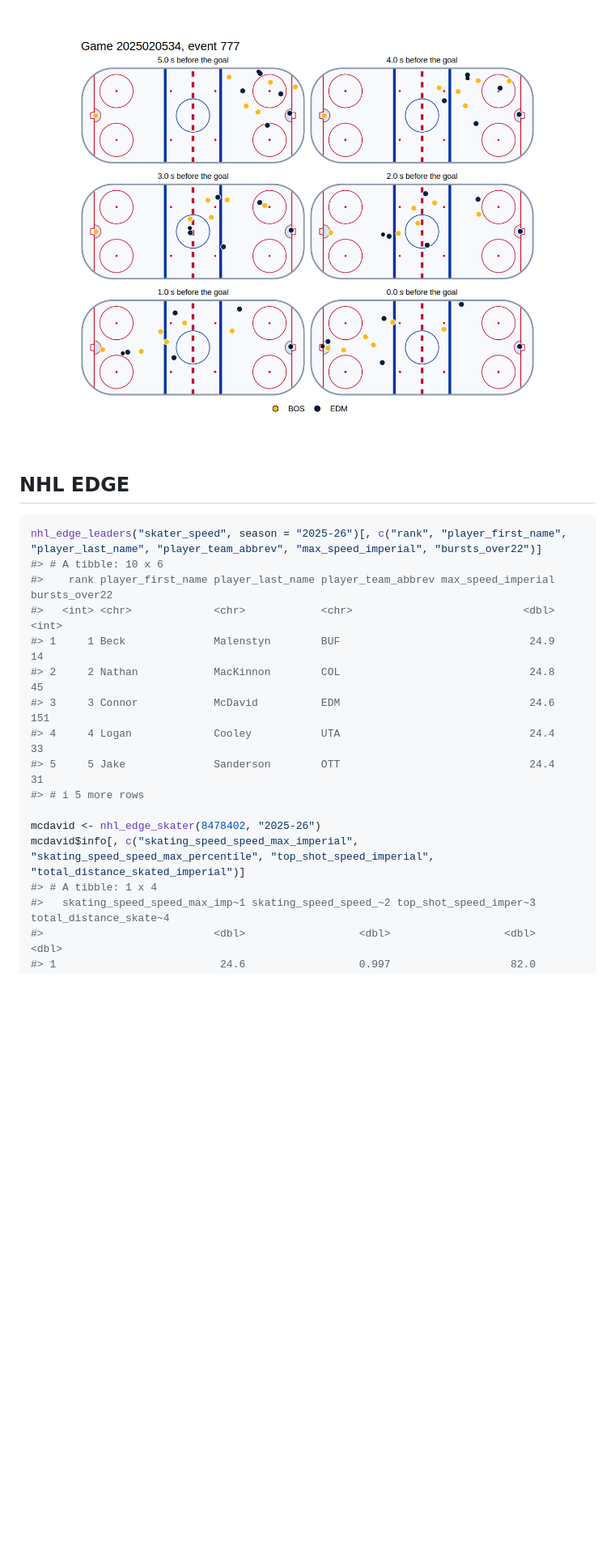
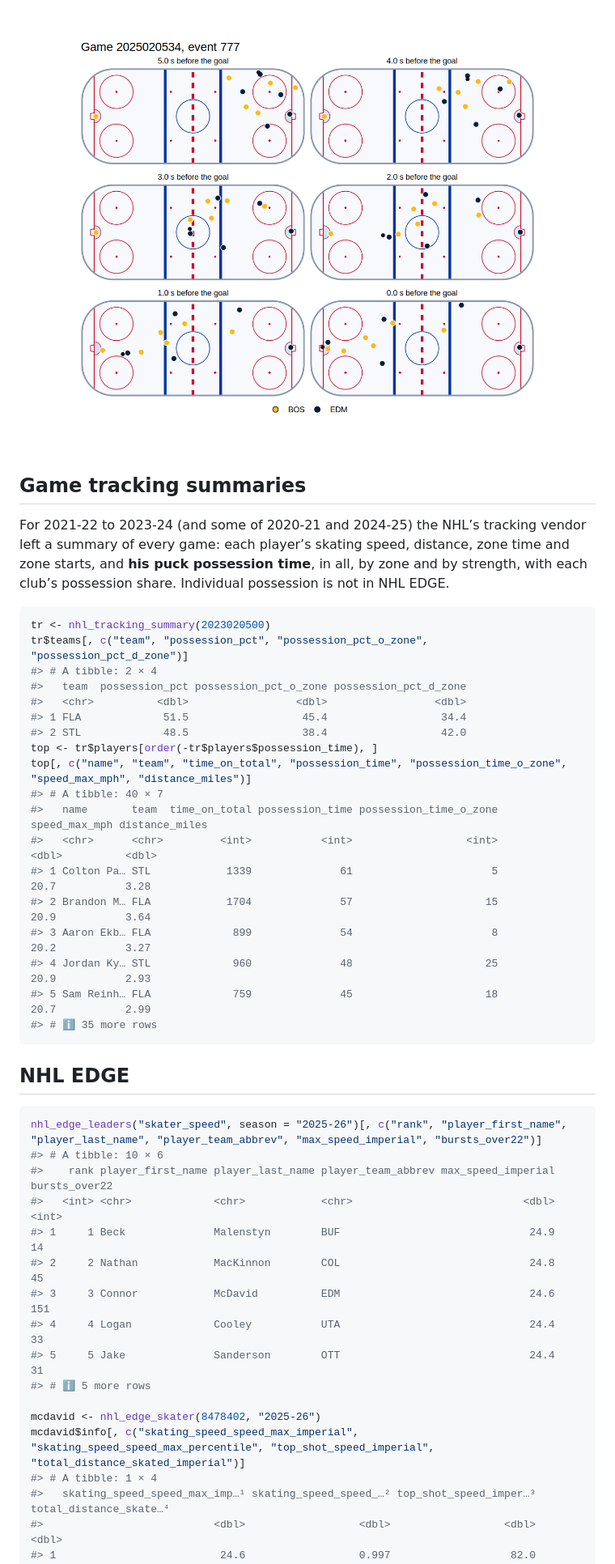
Before and after one commit to ethanrawson/bluelineR, a Markdown page: README.md, the part around the change printed below. Shown: that part at 81% size. Rendered like a GitHub page; blank space fills up the shorter version.

````diff
--- a/README.md
+++ b/README.md
@@ -114,11 +114,40 @@ plot_goal_sequence(frames, n = 6, seconds = 5)
 
 <img src="man/figures/README-sequence-1.png" alt="Six frames leading up to the goal." width="100%" />
 
+## Game tracking summaries
+
+For 2021-22 to 2023-24 (and some of 2020-21 and 2024-25) the NHL’s
+tracking vendor left a summary of every game: each player’s skating
+speed, distance, zone time and zone starts, and **his puck possession
+time**, in all, by zone and by strength, with each club’s possession
+share. Individual possession is not in NHL EDGE.
+
+``` r
+tr <- nhl_tracking_summary(2023020500)
+tr$teams[, c("team", "possession_pct", "possession_pct_o_zone", "possession_pct_d_zone")]
+#> # A tibble: 2 × 4
+#>   team  possession_pct possession_pct_o_zone possession_pct_d_zone
+#>   <chr>          <dbl>                 <dbl>                 <dbl>
+#> 1 FLA             51.5                  45.4                  34.4
+#> 2 STL             48.5                  38.4                  42.0
+top <- tr$players[order(-tr$players$possession_time), ]
+top[, c("name", "team", "time_on_total", "possession_time", "possession_time_o_zone", "speed_max_mph", "distance_miles")]
+#> # A tibble: 40 × 7
+#>   name       team  time_on_total possession_time possession_time_o_zone speed_max_mph distance_miles
+#>   <chr>      <chr>         <int>           <int>                  <int>         <dbl>          <dbl>
+#> 1 Colton Pa… STL            1339              61                      5          20.7           3.28
+#> 2 Brandon M… FLA            1704              57                     15          20.9           3.64
+#> 3 Aaron Ekb… FLA             899              54                      8          20.2           3.27
+#> 4 Jordan Ky… STL             960              48                     25          20.9           2.93
+#> 5 Sam Reinh… FLA             759              45                     18          20.7           2.99
+#> # ℹ 35 more rows
+```
+
 ## NHL EDGE
 
 ``` r
 nhl_edge_leaders("skater_speed", season = "2025-26")[, c("rank", "player_first_name", "player_last_name", "player_team_abbrev", "max_speed_imperial", "bursts_over22")]
-#> # A tibble: 10 x 6
+#> # A tibble: 10 × 6
 #>    rank player_first_name player_last_name player_team_abbrev max_speed_imperial bursts_over22
 #>   <int> <chr>             <chr>            <chr>                           <dbl>         <int>
 #> 1     1 Beck              Malenstyn        BUF                              24.9            14
@@ -126,11 +155,11 @@ nhl_edge_leaders("skater_speed", season = "2025-26")[, c("rank", "player_first_n
 #> 3     3 Connor            McDavid          EDM                              24.6           151
 #> 4     4 Logan             Cooley           UTA                              24.4            33
 #> 5     5 Jake              Sanderson        OTT                              24.4            31
-#> # i 5 more rows
+#> # ℹ 5 more rows
 
 mcdavid <- nhl_edge_skater(8478402, "2025-26")
 mcdavid$info[, c("skating_speed_speed_max_imperial", "skating_speed_speed_max_percentile", "top_shot_speed_imperial", "total_distance_skated_imperial")]
-#> # A tibble: 1 x 4
-#>   skating_speed_speed_max_imp~1 skating_speed_speed_~2 top_shot_speed_imper~3 total_distance_skate~4
+#> # A tibble: 1 × 4
+#>   skating_speed_speed_max_imp…¹ skating_speed_speed_…² top_shot_speed_imper…³ total_distance_skate…⁴
 #>                           <dbl>                  <dbl>                  <dbl>                  <dbl>
 #> 1                          24.6                  0.997                   82.0                   330.
````
Also changed, not shown: other parts of README.md (+10 -9 lines), NEWS.md (+6 -0 lines), man/figures/README-shots-1.png, 15 other files.
